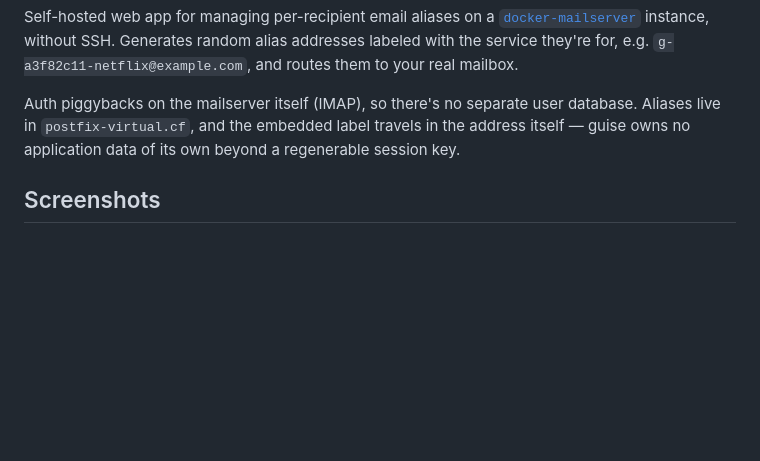
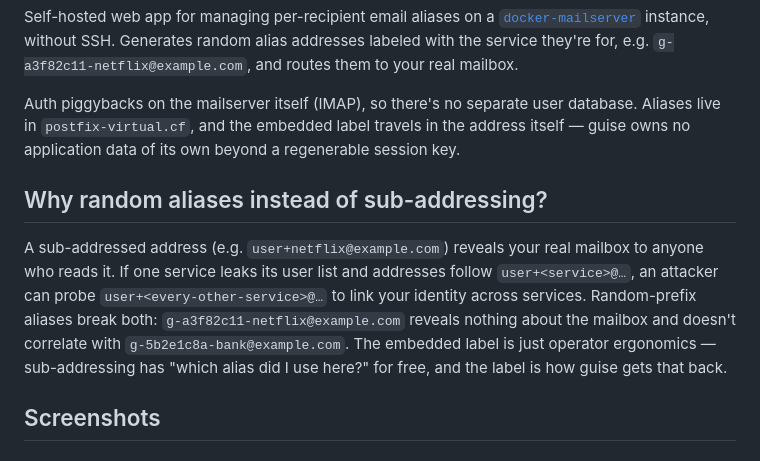
Before and after one commit to messelink/guise, a Markdown page: README.md, the part around the change. Rendered like a GitHub page; blank space fills up the shorter version.

Commit message:
README: add "Why random aliases instead of sub-addressing?" section
Address reader question raised in docker-mailserver/discussions/4703:
what does guise give you that sub-addressing (user+tag@…) doesn't?
Two concrete advantages, both about preventing leakage of the
underlying mailbox: a sub-addressed alias reveals the base address
to anyone who reads it, and a leaked user-list of `user+<service>@…`
addresses lets an attacker probe other services for the same user.
Random-prefix aliases break both, while the embedded label keeps the
"which one did I use here?" ergonomic that sub-addressing had for
free.

```diff
--- a/README.md
+++ b/README.md
@@ -11,6 +11,10 @@
 Self-hosted web app for managing per-recipient email aliases on a [`docker-mailserver`](https://github.com/docker-mailserver/docker-mailserver) instance, without SSH. Generates random alias addresses labeled with the service they're for, e.g. `g-a3f82c11-netflix@example.com`, and routes them to your real mailbox.
 
 Auth piggybacks on the mailserver itself (IMAP), so there's no separate user database. Aliases live in `postfix-virtual.cf`, and the embedded label travels in the address itself — guise owns no application data of its own beyond a regenerable session key.
+
+## Why random aliases instead of sub-addressing?
+
+A sub-addressed address (e.g. `user+netflix@example.com`) reveals your real mailbox to anyone who reads it. If one service leaks its user list and addresses follow `user+<service>@…`, an attacker can probe `user+<every-other-service>@…` to link your identity across services. Random-prefix aliases break both: `g-a3f82c11-netflix@example.com` reveals nothing about the mailbox and doesn't correlate with `g-5b2e1c8a-bank@example.com`. The embedded label is just operator ergonomics — sub-addressing has "which alias did I use here?" for free, and the label is how guise gets that back.
 
 ## Screenshots
 
```
